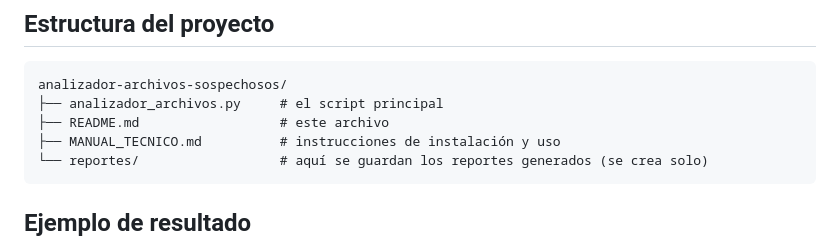
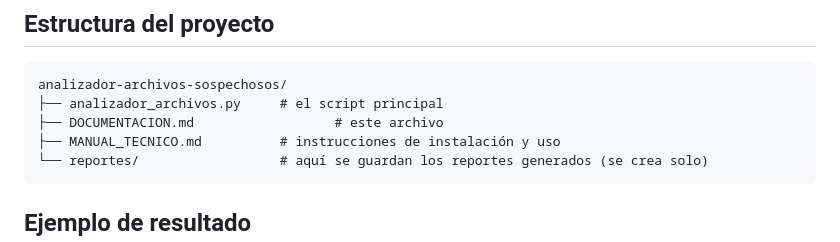
Before and after one commit to JosephTorres1415/Analizador_archivos, a Markdown page: DOCUMENTACION.md, the part around the change. Drawn GitHub-style.

````diff
--- a/DOCUMENTACION.md
+++ b/DOCUMENTACION.md
@@ -36,7 +36,7 @@ Es importante ser honesto sobre esto: este proyecto **no es un antivirus** ni re
 ```
 analizador-archivos-sospechosos/
 ├── analizador_archivos.py     # el script principal
-├── README.md                  # este archivo
+├── DOCUMENTACION.md                  # este archivo
 ├── MANUAL_TECNICO.md          # instrucciones de instalación y uso
 └── reportes/                  # aquí se guardan los reportes generados (se crea solo)
 ```
````
